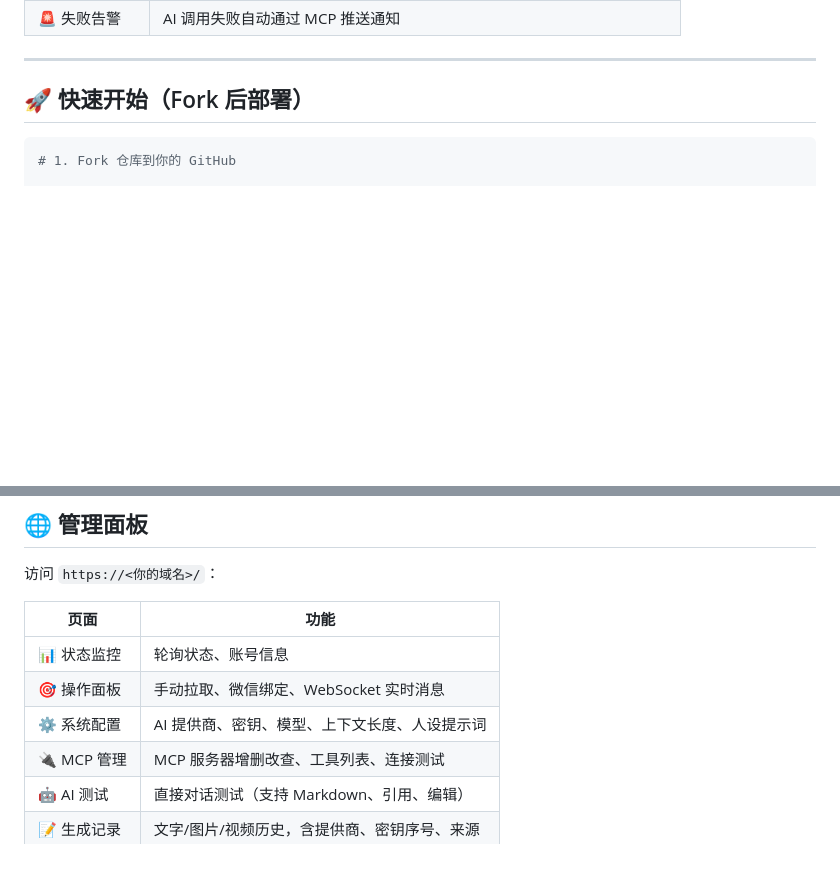
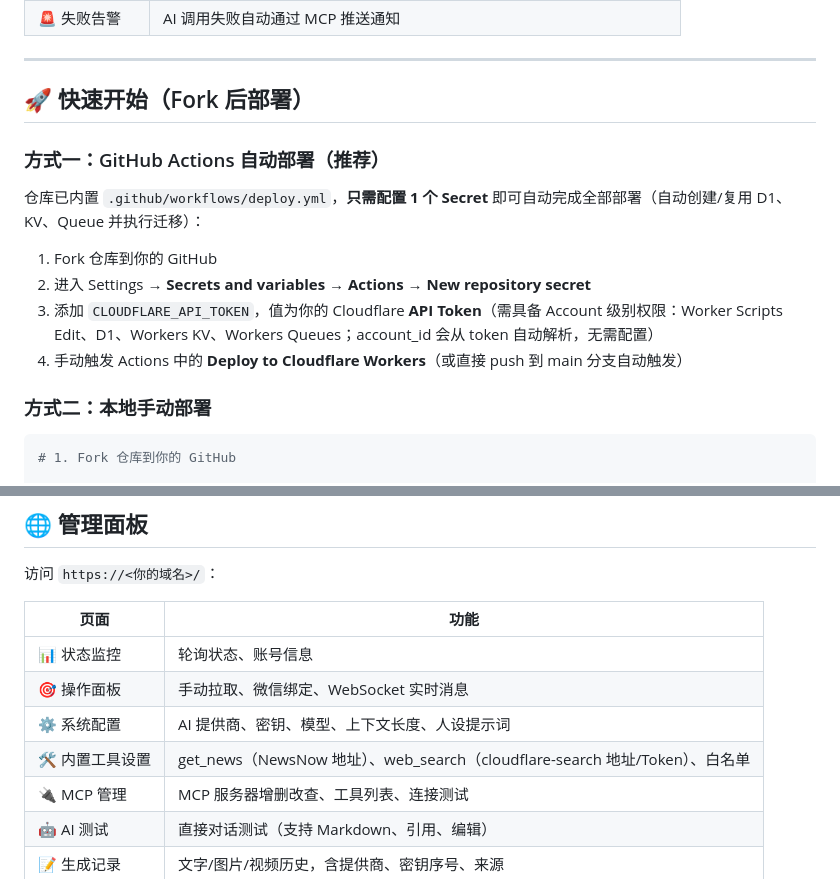
Before and after one commit to free-zuike/wechat-clawbot-ai, a Markdown page: README.md, 2 parts joined by grey strips. GitHub-like rendering; blank space fills up the shorter version.

````diff
--- a/README.md
+++ b/README.md
@@ -24,6 +24,17 @@
 ---
 
 ## 🚀 快速开始（Fork 后部署）
+
+### 方式一：GitHub Actions 自动部署（推荐）
+
+仓库已内置 `.github/workflows/deploy.yml`，**只需配置 1 个 Secret** 即可自动完成全部部署（自动创建/复用 D1、KV、Queue 并执行迁移）：
+
+1. Fork 仓库到你的 GitHub
+2. 进入 Settings → **Secrets and variables** → **Actions** → **New repository secret**
+3. 添加 `CLOUDFLARE_API_TOKEN`，值为你的 Cloudflare **API Token**（需具备 Account 级别权限：Worker Scripts Edit、D1、Workers KV、Workers Queues；account_id 会从 token 自动解析，无需配置）
+4. 手动触发 Actions 中的 **Deploy to Cloudflare Workers**（或直接 push 到 main 分支自动触发）
+
+### 方式二：本地手动部署
 
 ```bash
 # 1. Fork 仓库到你的 GitHub
@@ -189,6 +246,7 @@ npx wrangler tail
 | 📊 状态监控 | 轮询状态、账号信息 |
 | 🎯 操作面板 | 手动拉取、微信绑定、WebSocket 实时消息 |
 | ⚙️ 系统配置 | AI 提供商、密钥、模型、上下文长度、人设提示词 |
+| 🛠️ 内置工具设置 | get_news（NewsNow 地址）、web_search（cloudflare-search 地址/Token）、白名单 |
 | 🔌 MCP 管理 | MCP 服务器增删改查、工具列表、连接测试 |
 | 🤖 AI 测试 | 直接对话测试（支持 Markdown、引用、编辑） |
 | 📝 生成记录 | 文字/图片/视频历史，含提供商、密钥序号、来源 |
````
Also changed, not shown: other parts of README.md (+46 -0 lines).
